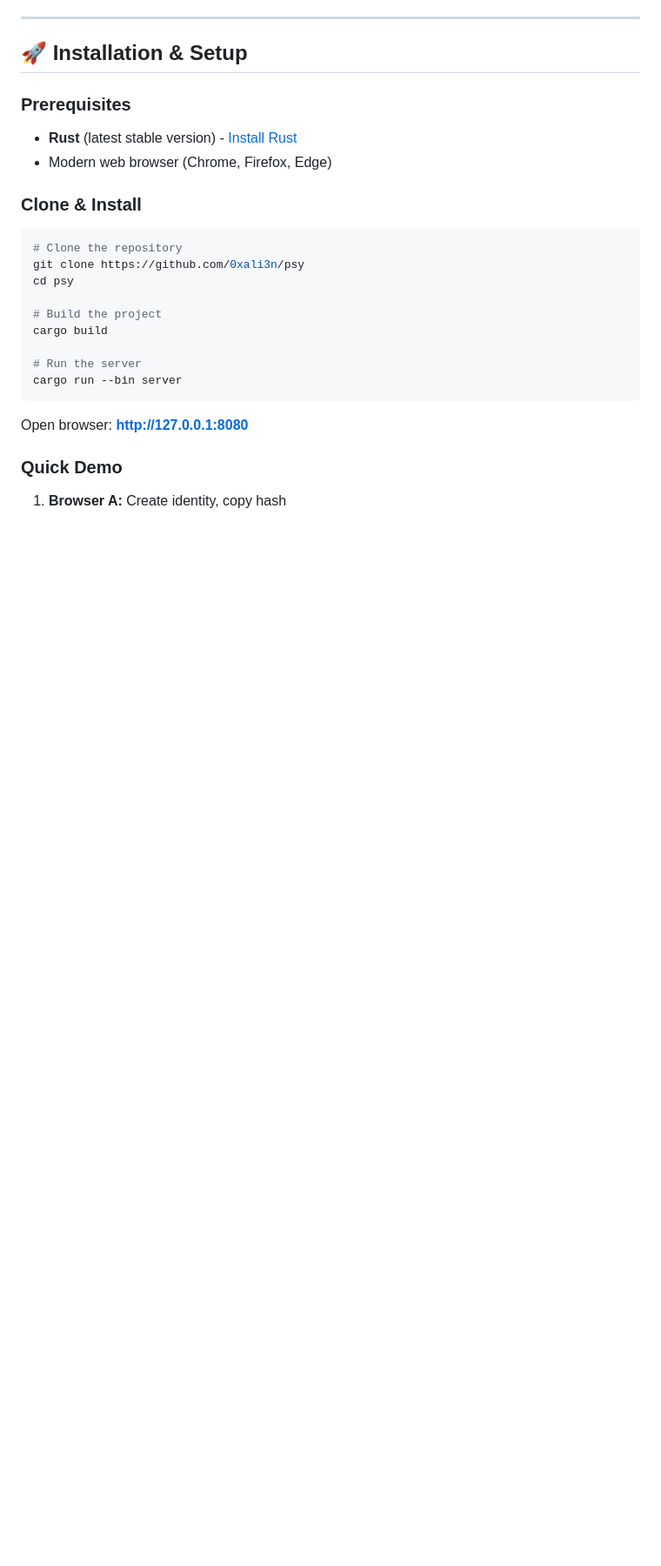
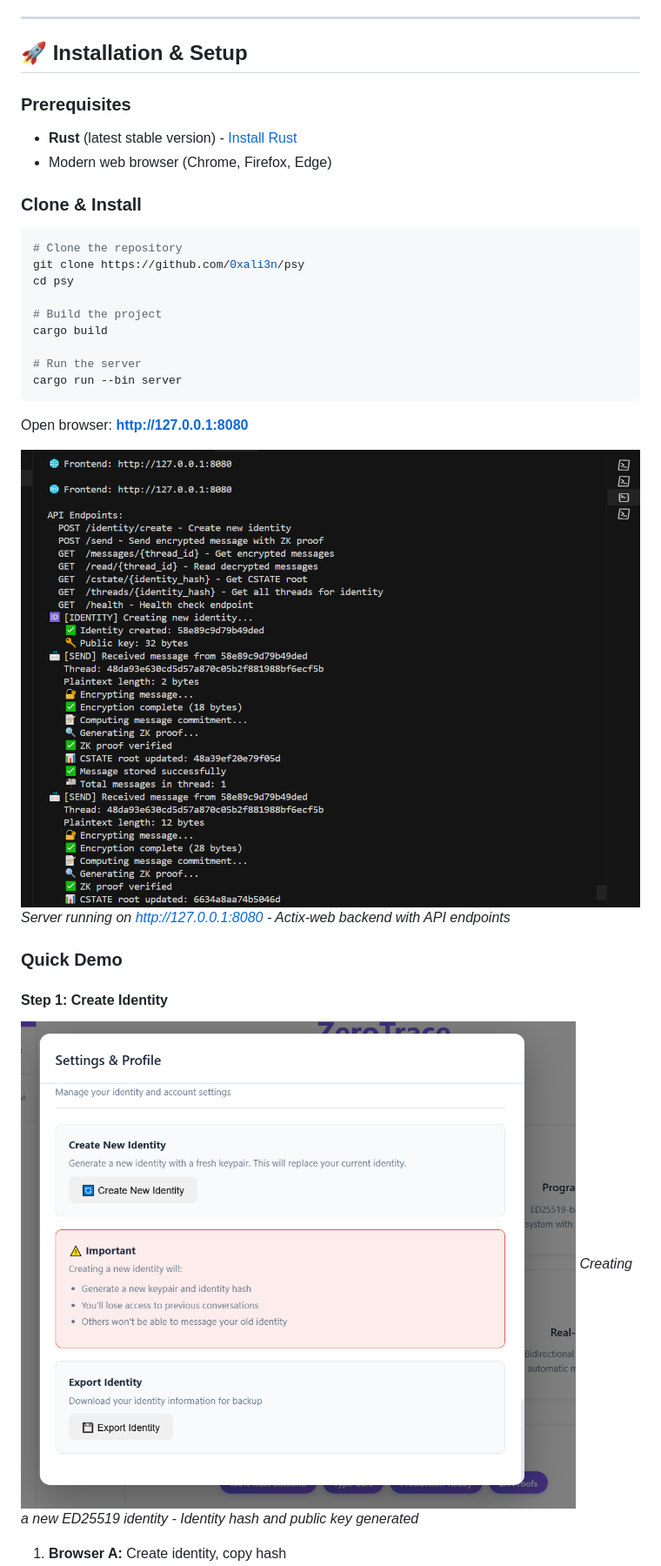
Before and after one commit to 0xali3n/psy, a Markdown page: README.md, the part around the change printed below. Shown: that part at 87% size. GitHub-like rendering; pictures changed too: docs/img/New_Identity_creation.png (added), docs/img/terminal.png (added); blank space fills up the shorter version.

```diff
--- a/README.md
+++ b/README.md
@@ -29,6 +32,14 @@ cargo run --bin server
 
 Open browser: **http://127.0.0.1:8080**
 
+![Server Terminal](docs/img/terminal.png)
+_Server running on http://127.0.0.1:8080 - Actix-web backend with API endpoints_
+
 ### Quick Demo
 
+#### Step 1: Create Identity
+
+![New Identity Creation](docs/img/New_Identity_creation.png)
+_Creating a new ED25519 identity - Identity hash and public key generated_
+
 1. **Browser A:** Create identity, copy hash
```
Also changed, not shown: other parts of README.md (+20 -0 lines), docs/img/Chatting.png (added), docs/img/Connect to other.png (added), docs/img/Main_Landing_Page.png (added), docs/img/Settings_popup.png (added).
